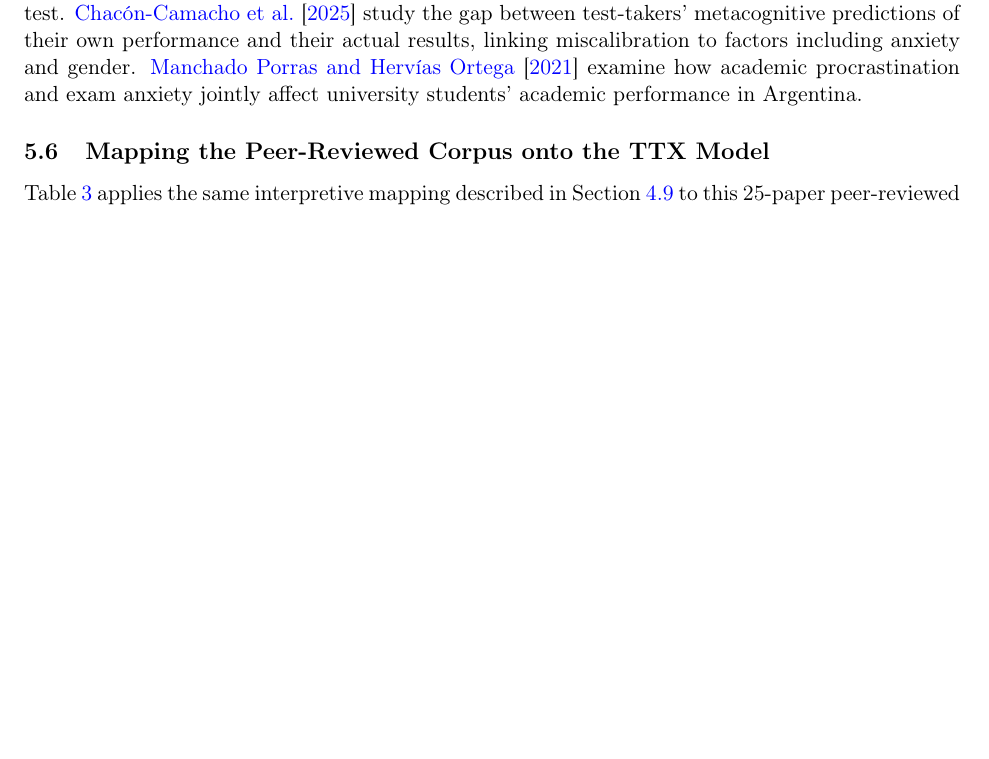
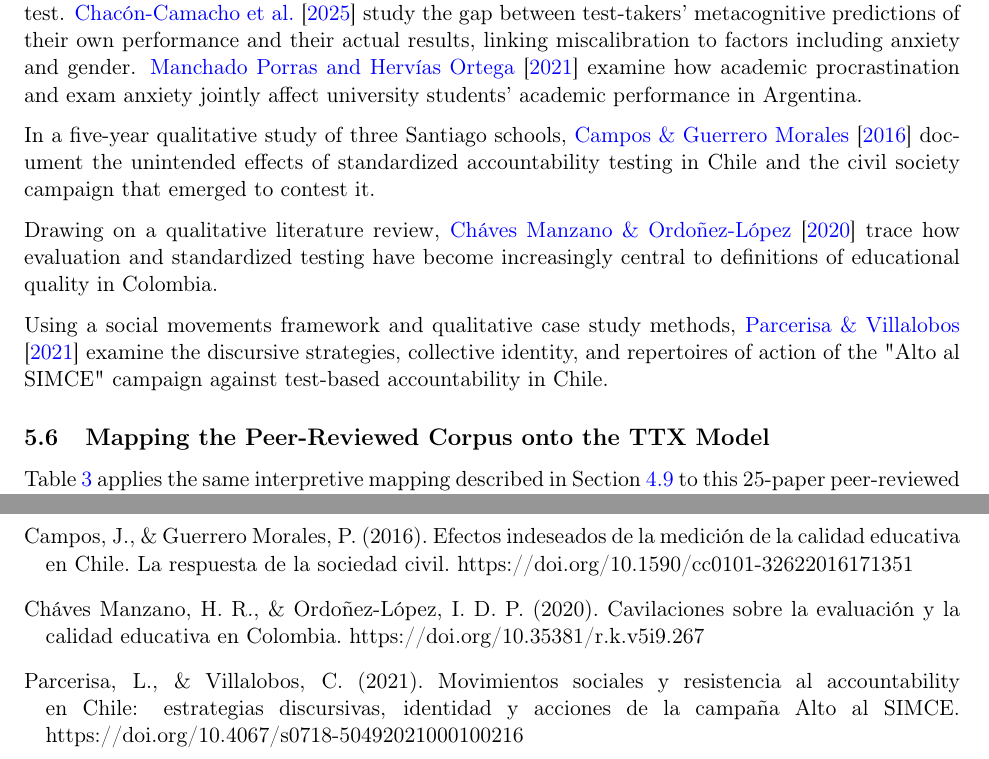
Before and after one commit to sndxs/automatic-lit-review-TTX, a LaTeX paper (literature_review_transitory.tex): part of page 16 of 28 before the commit and two parts of pages 17 and 29 of 29 after it, the two joined at a grey line, cut so that both start at the same text, the shorter picture padded with empty space. Compiled offline with pdfLaTeX.

Commit message:
Automated run 2026-09-08: 9 new record(s), transitory paper patched (3 paper(s))

```diff
--- a/literature_review_transitory.tex
+++ b/literature_review_transitory.tex
@@ -342,6 +345,12 @@ Two papers in this cluster are notable for capturing test-taker experience with
 \subsection{Response Processes and Test-Taking Strategies (Spanish-Language Literature)}
 
 For the first time in this review, genuine Spanish-language peer-reviewed evidence about test-taker experience survived screening -- a direct improvement on the ``no genuinely relevant Spanish-language material'' finding reported for the preprint corpus (Section~\ref{sec:screening}). \citet{brizuela2016autorreportes} use verbal think-aloud self-reports to identify the reasoning processes Costa Rican test-takers actually employ while responding to standardized test items -- methodologically, this is close to \citeauthor{araneda2025ttxmodel}'s \textbf{free-stream} sense-making level, the rawest and least-studied level in this review's entire corpus. \citet{jimenez2018validacion} validate a four-strategy cognitive model, defined by expert judges from observed response processes, for how test-takers solve reasoning items on a standardized selection test. \citet{chacon2025simulacion} study the gap between test-takers' metacognitive predictions of their own performance and their actual results, linking miscalibration to factors including anxiety and gender. \citet{manchado2021procrastinacion} examine how academic procrastination and exam anxiety jointly affect university students' academic performance in Argentina.
+
+In a five-year qualitative study of three Santiago schools, \citet{campos2016efectos} document the unintended effects of standardized accountability testing in Chile and the civil society campaign that emerged to contest it.
+
+Drawing on a qualitative literature review, \citet{chavesmanzano2020cavilaciones} trace how evaluation and standardized testing have become increasingly central to definitions of educational quality in Colombia.
+
+Using a social movements framework and qualitative case study methods, \citet{parcerisa2021movimientos} examine the discursive strategies, collective identity, and repertoires of action of the "Alto al SIMCE" campaign against test-based accountability in Chile.
 
 \subsection{Mapping the Peer-Reviewed Corpus onto the TTX Model}
 \label{sec:mapping-openalex}
@@ -672,6 +681,15 @@ Braun, H. (2004). Reconsidering the impact of high-stakes testing. https://doi.o
 \bibitem[Carrasco Aguilar et al.(2019)]{carrasco2019identidad}
 Carrasco Aguilar, C., Luzón, A., \& López, V. (2019). Identidad docente y políticas de accountability: el caso de Chile. https://doi.org/10.4067/s0718-07052019000200121
 
+\bibitem[Campos \& Guerrero Morales(2016)]{campos2016efectos}
+Campos, J., \& Guerrero Morales, P. (2016). Efectos indeseados de la medición de la calidad educativa en Chile. La respuesta de la sociedad civil. https://doi.org/10.1590/cc0101-32622016171351
+
+\bibitem[Cháves Manzano \& Ordoñez-López(2020)]{chavesmanzano2020cavilaciones}
+Cháves Manzano, H. R., \& Ordoñez-López, I. D. P. (2020). Cavilaciones sobre la evaluación y la calidad educativa en Colombia. https://doi.org/10.35381/r.k.v5i9.267
+
+\bibitem[Parcerisa \& Villalobos(2021)]{parcerisa2021movimientos}
+Parcerisa, L., \& Villalobos, C. (2021). Movimientos sociales y resistencia al accountability en Chile: estrategias discursivas, identidad y acciones de la campaña Alto al SIMCE. https://doi.org/10.4067/s0718-50492021000100216
+
 \end{thebibliography}
 
 \end{document}
```
Also changed, not shown: literature_review_transitory.tex (3 more changed lines).
